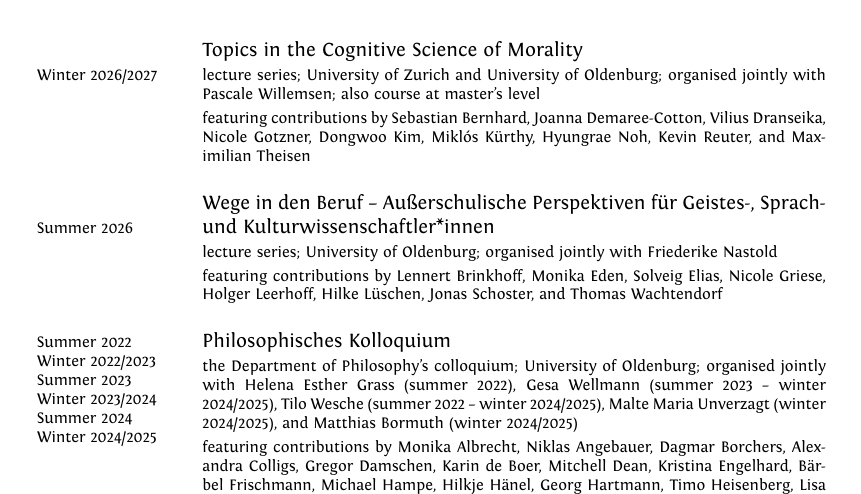
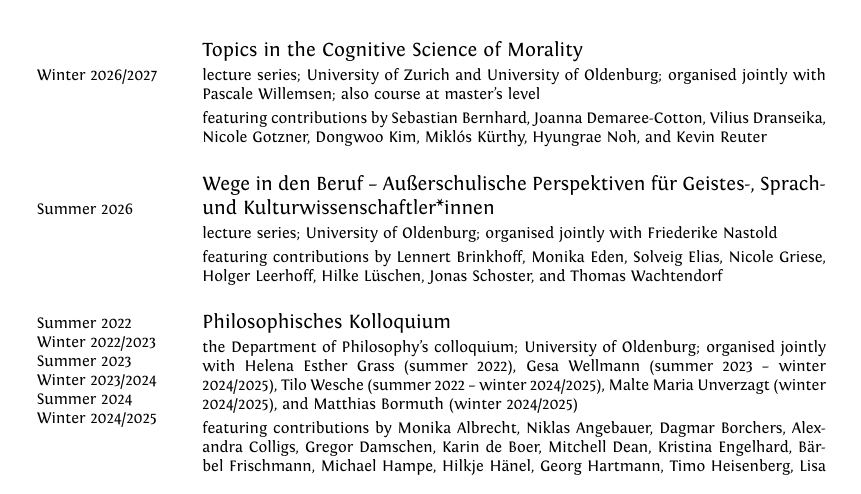
Before and after one commit to alephmembeth/curriculum-vitae, a LaTeX CV (english/cv_english.tex): part of page 16 of 27, cut so that both start at the same text. Compiled offline with XeLaTeX.

Commit message:
Update cv_english

```diff
--- a/english/cv_english.tex
+++ b/english/cv_english.tex
@@ -576,7 +576,7 @@
 \begin{longtable}{p{2.5cm}p{11cm}}
 \multirow{3}{2.5cm}{\footnotesize{Winter 2026/2027}} & Topics in the Cognitive Science of Morality\\
 & \footnotesize{lecture series; University of Zurich and University of Oldenburg; organised jointly with Pascale Willemsen; also course at master's level}\\
-& \footnotesize{featuring contributions by Sebastian Bernhard, Joanna Demaree-Cotton, Vilius Dranseika, Nicole Gotzner, Dongwoo Kim, Miklós Kürthy, Hyungrae Noh, Kevin Reuter, and Maximilian Theisen}\\
+& \footnotesize{featuring contributions by Sebastian Bernhard, Joanna Demaree-Cotton, Vilius Dranseika, Nicole Gotzner, Dongwoo Kim, Miklós Kürthy, Hyungrae Noh, and Kevin Reuter}\\
 \\
 \multirow{3}{2.5cm}{\footnotesize{Summer 2026}} & Wege in den Beruf -- Außerschulische Perspektiven für Geistes-, Sprach- und Kulturwissenschaftler*innen\\
 & \footnotesize{lecture series; University of Oldenburg; organised jointly with Friederike Nastold}\\
```
Also changed, not shown: english/cv_english.pdf.
